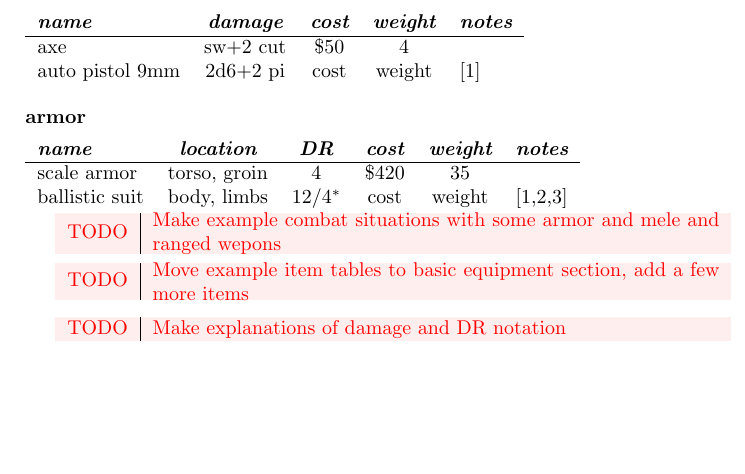
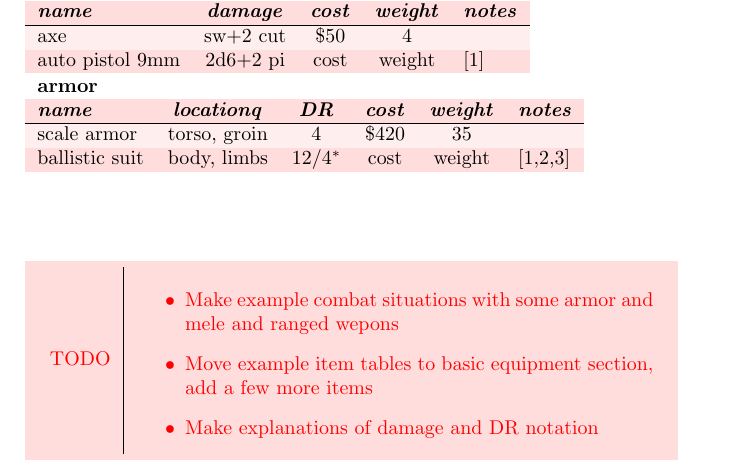
Before and after one commit to DrXVII/crucible_of_dreams, a LaTeX book (devdoc/latex/design_doc.tex): part of page 10 of 10, cut so that both start at the same text, the shorter picture padded with empty space. Compiled offline with pdfLaTeX.

Commit message:
admonitions for latex docs

```diff
--- a/devdoc/latex/design_doc.tex
+++ b/devdoc/latex/design_doc.tex
@@ -3,7 +3,6 @@
 \usepackage{mathtools}
 \usepackage{minted}
 \usepackage{hyperref}
-\usepackage{tabu}
 \usepackage[table]{xcolor}
 
 \definecolor{milkpink}{HTML}{FFEEEE}
@@ -162,34 +167,36 @@ resistences or weaknesses to the incoming damage type.
 
 \section{Item Examples}
 
-\subsubsection{weapons}
-\rowcolors{1}{milkpink}{rose}
-\begin{tabu}{l c c c l}
+\begin{table}[h]
+  \rowcolors{2}{milkpink}{rose}
+  \begin{tabular}{l c c c l}
     %\firsthline
-  \rowfont{\bfseries\itshape}
-  name               & damage     & cost     & weight & notes \\
+    \textbf{weapons} \\
+    \textbi{name}      & \textbi{damage}     & \textbi{cost}     & \textbi{weight} & \textbi{notes} \\
     \hline
     axe                & sw+2 cut   & \${}50   & 4      &       \\
     auto pistol 9mm    & 2d6+2 pi   & cost     & weight & [1]   \\
     %\lasthline
-\end{tabu}
+  \end{tabular}
 
-\subsubsection{armor}
-\rowcolors{1}{milkpink}{rose}
-\begin{tabu}{l c c c c l}
+  \rowcolors{2}{milkpink}{rose}
+  \begin{tabular}{l c c c c l}
     %\firsthline
-  \rowfont{\bfseries\itshape}
-  name               & location     & DR       & cost     & weight & notes   \\
+    \textbf{armor} \\
+    \textbi{name}      & \textbi{locationq} & \textbi{DR}   & \textbi{cost} & \textbi{weight} & \textbi{notes} \\
     \hline
     scale armor        & torso, groin & 4        & \${}420  & 35     &         \\
     ballistic suit     & body, limbs  & 12/$4^*$ & cost     & weight & [1,2,3] \\
     %\lasthline
-\end{tabu}
+  \end{tabular}
+\end{table}
 
-\TODO{Make example combat situations with some armor and mele and ranged wepons}
-
-\TODO{Move example item tables to basic equipment section, add a few more items}
-
-\TODO{Make explanations of damage and DR notation}
-
+\subsection*{}
+\TODO{
+  \begin{itemize}
+    \item Make example combat situations with some armor and mele and ranged wepons
+    \item Move example item tables to basic equipment section, add a few more items
+    \item Make explanations of damage and DR notation
+  \end{itemize}
+}
 \end{document}
```
Also changed, not shown: devdoc/latex/design_doc.tex (12 more changed lines), 1 other file. Lines whose indentation alone changed are shown as unchanged.
